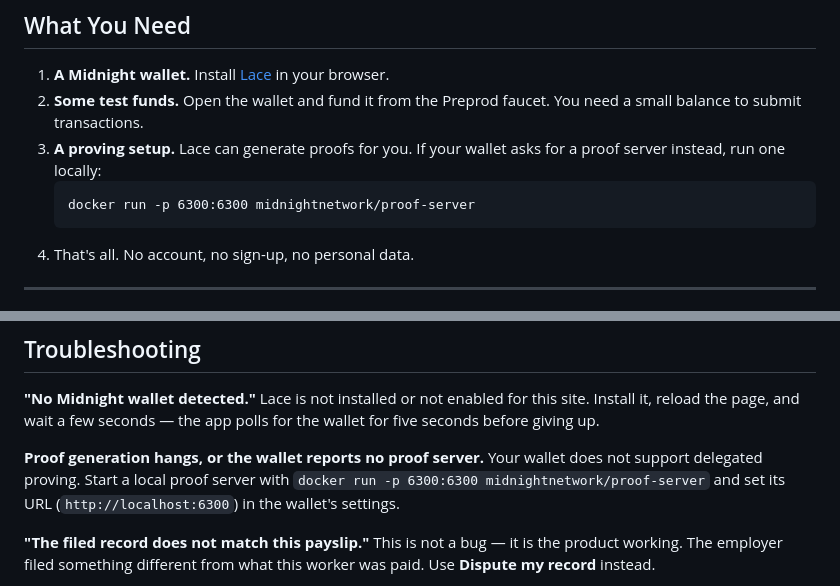
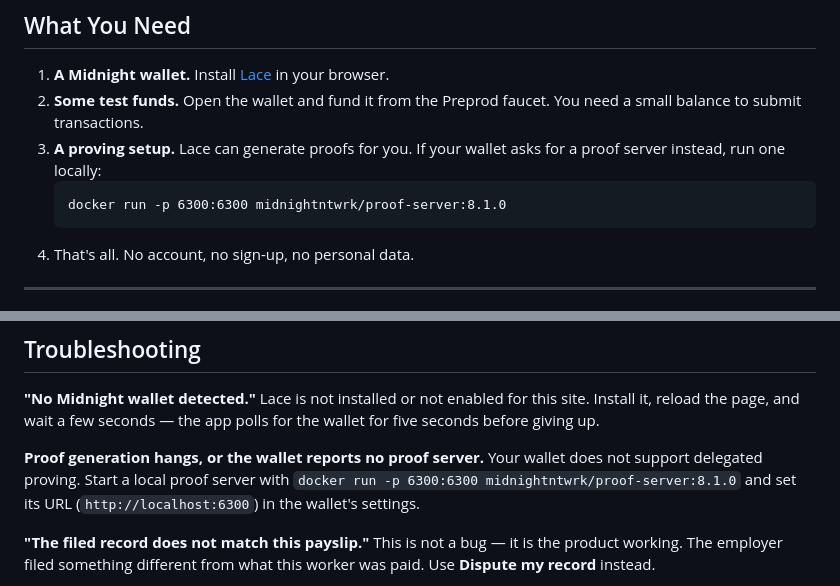
Before and after one commit to artomily/parity, a Markdown page: docs/USAGE.md, 2 parts joined by grey strips. Rendered like a GitHub page.

````diff
--- a/docs/USAGE.md
+++ b/docs/USAGE.md
@@ -16,7 +16,7 @@ You will play both roles: first the employer filing a payroll, then the workers
 3. **A proving setup.** Lace can generate proofs for you. If your wallet asks for a proof
    server instead, run one locally:
    ```
-   docker run -p 6300:6300 midnightnetwork/proof-server
+   docker run -p 6300:6300 midnightntwrk/proof-server:8.1.0
    ```
 4. That's all. No account, no sign-up, no personal data.
 
@@ -106,7 +106,7 @@ few seconds — the app polls for the wallet for five seconds before giving up.
 
 **Proof generation hangs, or the wallet reports no proof server.**
 Your wallet does not support delegated proving. Start a local proof server with
-`docker run -p 6300:6300 midnightnetwork/proof-server` and set its URL (`http://localhost:6300`)
+`docker run -p 6300:6300 midnightntwrk/proof-server:8.1.0` and set its URL (`http://localhost:6300`)
 in the wallet's settings.
 
 **"The filed record does not match this payslip."**
````
Also changed, not shown: README.md (+4 -2 lines).
